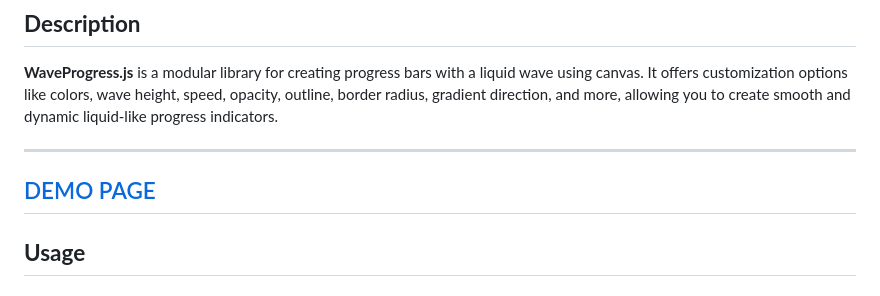
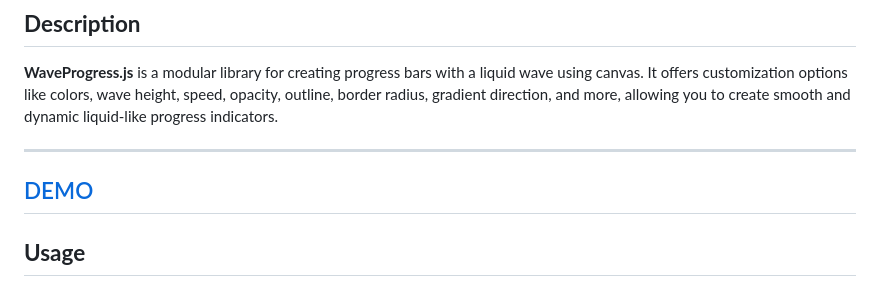
Before and after one commit to Jocando21/WaveProgress.js, a Markdown page: README.md, the part around the change. Rendered like a GitHub page.

Commit message:
Update for v1.0.0

```diff
--- a/README.md
+++ b/README.md
@@ -4,7 +4,7 @@
 **WaveProgress.js** is a modular library for creating progress bars with a liquid wave using canvas. It offers customization options like colors, wave height, speed, opacity, outline, border radius, gradient direction, and more, allowing you to create smooth and dynamic liquid-like progress indicators.
 
 ---
-[DEMO PAGE](https://jocando21.github.io/WaveProgress.js/)
+[DEMO](https://jocando21.github.io/WaveProgress.js/)
 ---
 
 ## **Usage**
```
